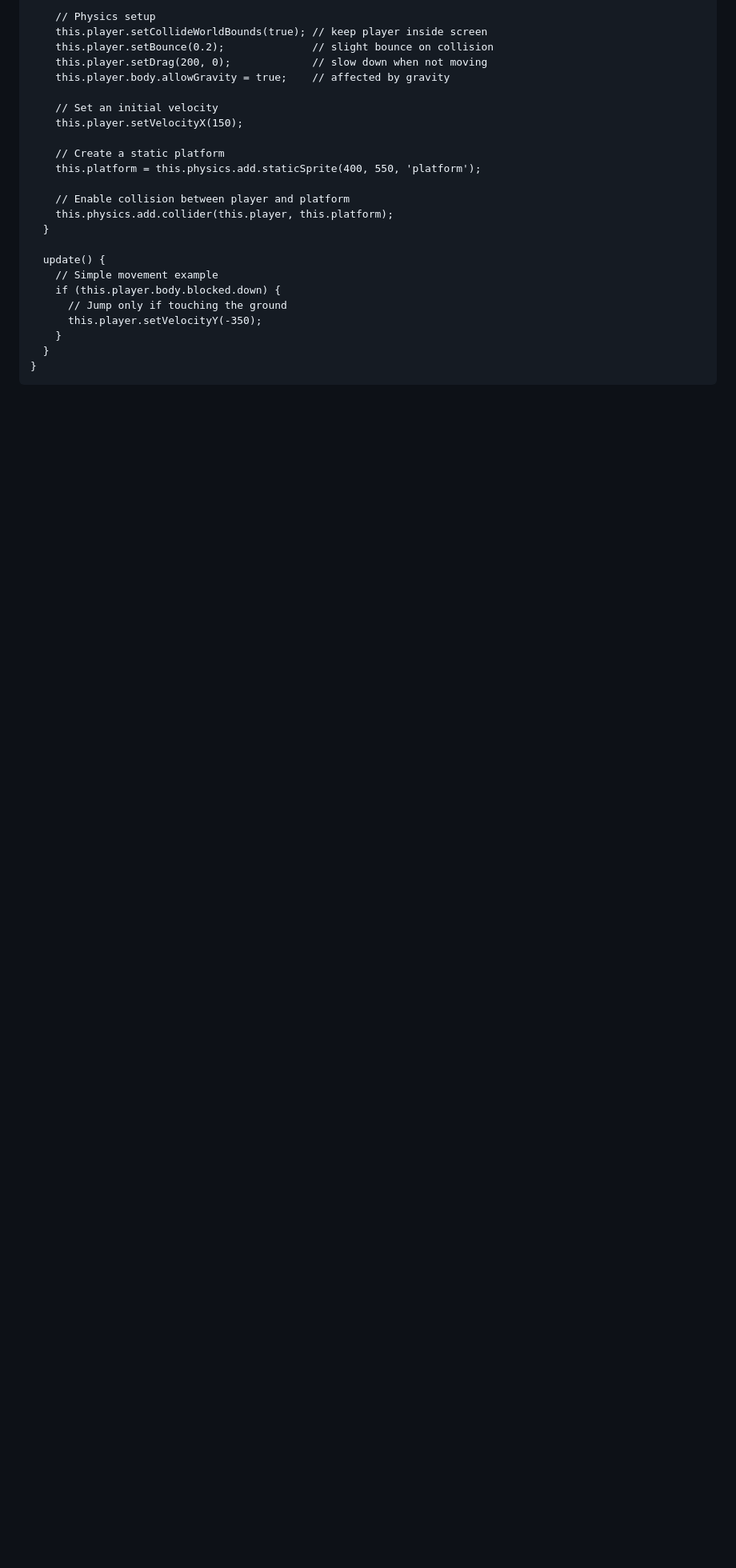
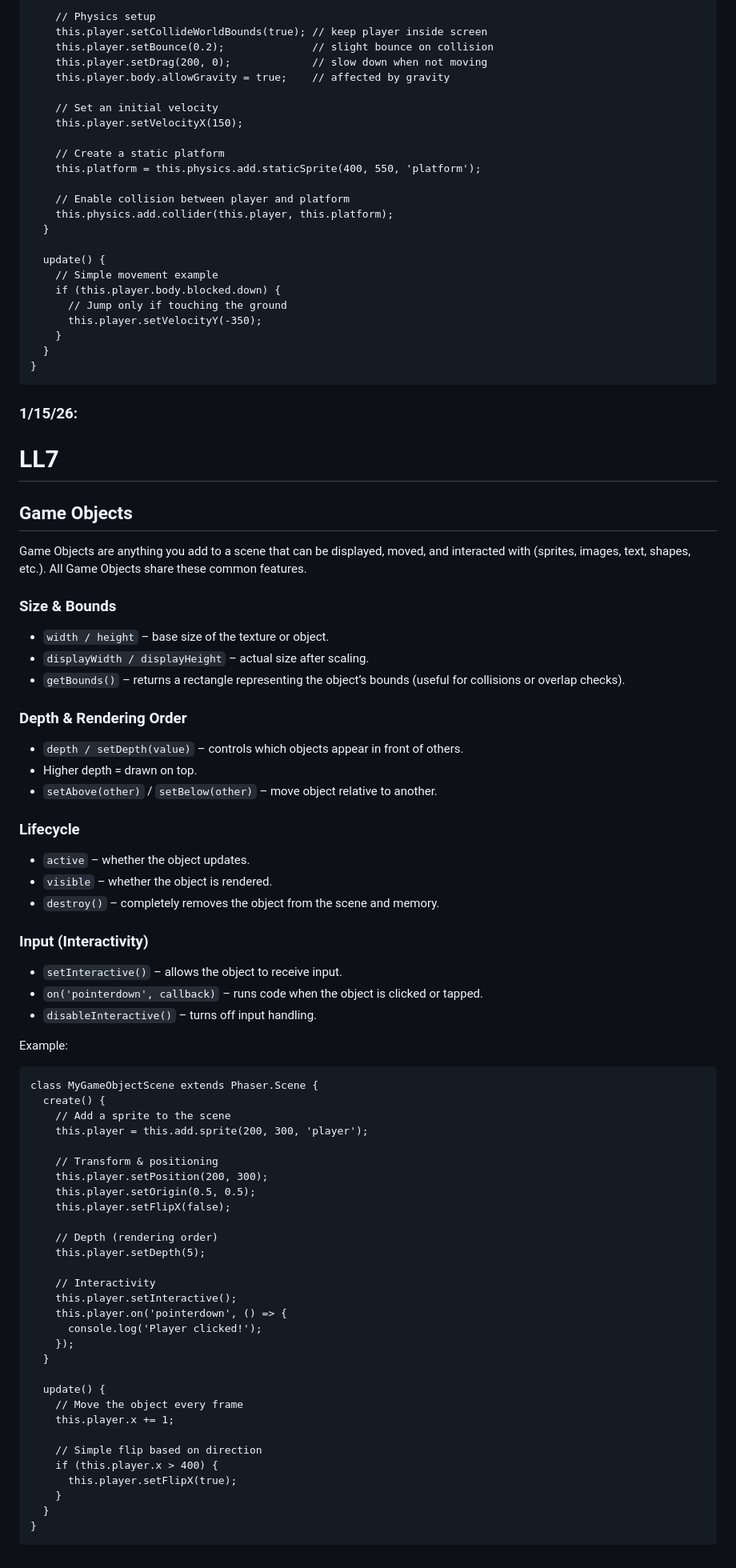
Before and after one commit to bekhruza2004/sep11-freedom-project, a Markdown page: tool/learning-log.md, the part around the change. Shown at 80% size. Rendered like a GitHub page; blank space fills up the shorter version.

````diff
--- a/tool/learning-log.md
+++ b/tool/learning-log.md
@@ -277,3 +277,70 @@ class MyPhysicsScene extends Phaser.Scene {
   }
 }
 ```
+
+### 1/15/26:
+
+# LL7
+
+## Game Objects
+
+Game Objects are anything you add to a scene that can be displayed, moved, and interacted with (sprites, images, text, shapes, etc.). All Game Objects share these common features.
+
+### Size & Bounds
+
+* `width / height` – base size of the texture or object.
+* `displayWidth / displayHeight` – actual size after scaling.
+* `getBounds()` – returns a rectangle representing the object’s bounds (useful for collisions or overlap checks).
+
+### Depth & Rendering Order
+
+* `depth / setDepth(value)` – controls which objects appear in front of others.
+* Higher depth = drawn on top.
+* `setAbove(other)` / `setBelow(other)` – move object relative to another.
+
+### Lifecycle
+
+* `active` – whether the object updates.
+* `visible` – whether the object is rendered.
+* `destroy()` – completely removes the object from the scene and memory.
+
+### Input (Interactivity)
+
+* `setInteractive()` – allows the object to receive input.
+* `on('pointerdown', callback)` – runs code when the object is clicked or tapped.
+* `disableInteractive()` – turns off input handling.
+
+Example:
+
+```language
+class MyGameObjectScene extends Phaser.Scene {
+  create() {
+    // Add a sprite to the scene
+    this.player = this.add.sprite(200, 300, 'player');
+
+    // Transform & positioning
+    this.player.setPosition(200, 300);
+    this.player.setOrigin(0.5, 0.5);
+    this.player.setFlipX(false);
+
+    // Depth (rendering order)
+    this.player.setDepth(5);
+
+    // Interactivity
+    this.player.setInteractive();
+    this.player.on('pointerdown', () => {
+      console.log('Player clicked!');
+    });
+  }
+
+  update() {
+    // Move the object every frame
+    this.player.x += 1;
+
+    // Simple flip based on direction
+    if (this.player.x > 400) {
+      this.player.setFlipX(true);
+    }
+  }
+}
+```
````
